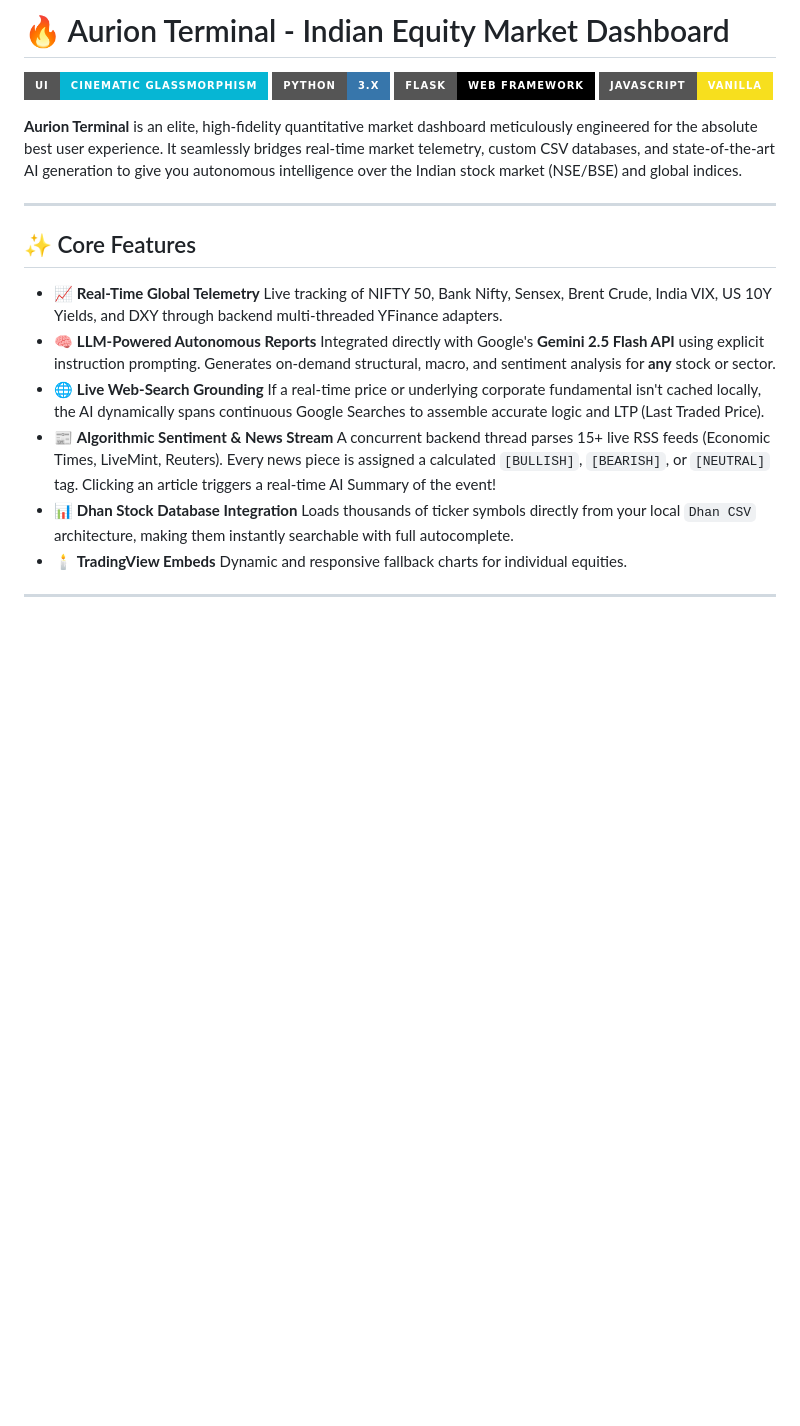
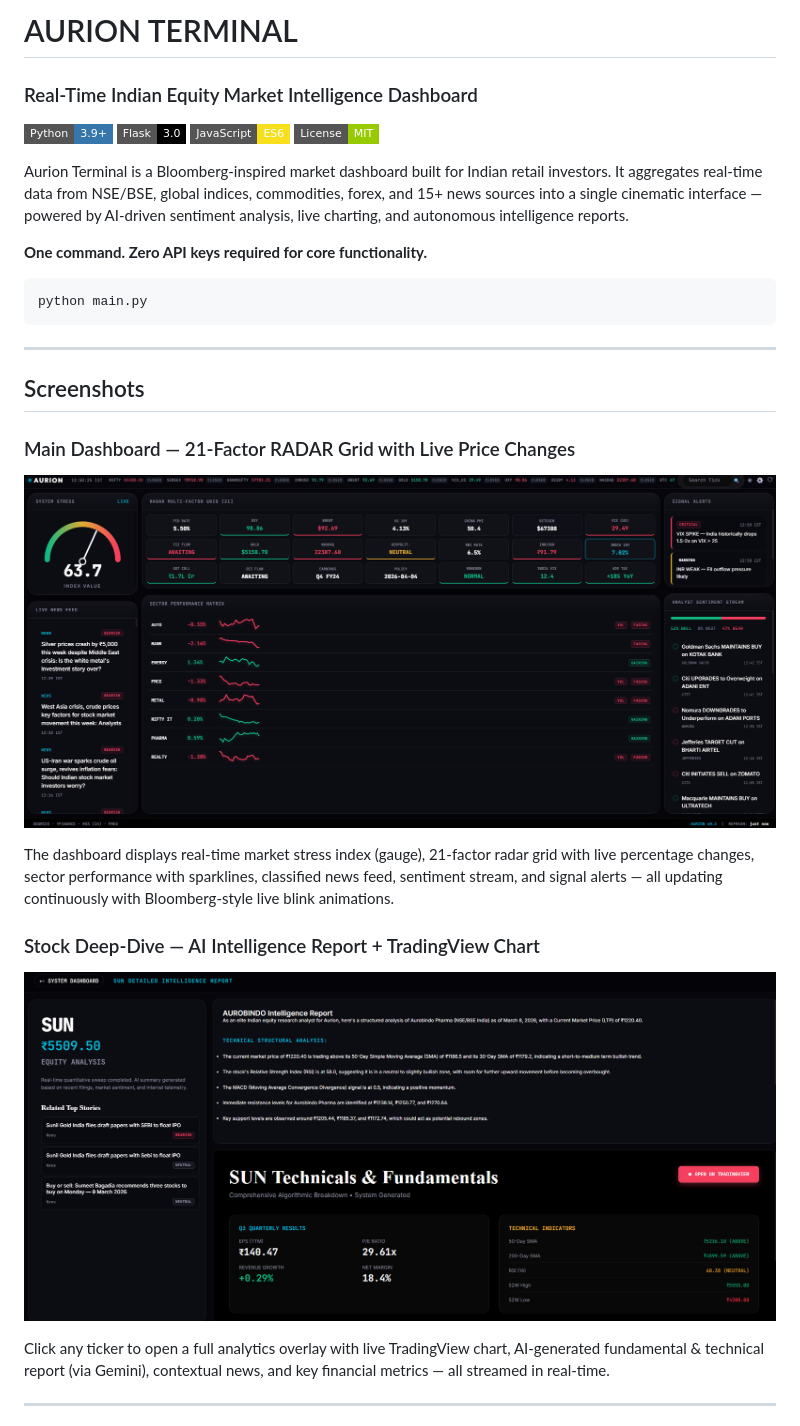
Before and after one commit to abhishek-admin/aurion-terminal, a Markdown page: README.md, the part around one of its changes. Drawn GitHub-style; pictures changed too: screenshots/dashboard.png (added), screenshots/stock-report.png (added); badges without logos; blank space fills up the shorter version.

````diff
--- a/README.md
+++ b/README.md
@@ -1,25 +1,33 @@
-# 🔥 Aurion Terminal - Indian Equity Market Dashboard
+# AURION TERMINAL
 
-![Aurion Terminal UI](https://img.shields.io/badge/UI-Cinematic_Glassmorphism-06b6d4?style=for-the-badge) ![Python](https://img.shields.io/badge/Python-3.x-3776AB?style=for-the-badge&logo=python&logoColor=white) ![Flask](https://img.shields.io/badge/Flask-Web_Framework-000000?style=for-the-badge&logo=flask&logoColor=white) ![Vanilla JS](https://img.shields.io/badge/JavaScript-Vanilla-F7DF1E?style=for-the-badge&logo=javascript&logoColor=black)
+### Real-Time Indian Equity Market Intelligence Dashboard
 
-**Aurion Terminal** is an elite, high-fidelity quantitative market dashboard meticulously engineered for the absolute best user experience. It seamlessly bridges real-time market telemetry, custom CSV databases, and state-of-the-art AI generation to give you autonomous intelligence over the Indian stock market (NSE/BSE) and global indices.
+![Python](https://img.shields.io/badge/Python-3.9+-3776AB?style=flat-square&logo=python&logoColor=white)
+![Flask](https://img.shields.io/badge/Flask-3.0-000000?style=flat-square&logo=flask&logoColor=white)
+![JavaScript](https://img.shields.io/badge/JavaScript-ES6-F7DF1E?style=flat-square&logo=javascript&logoColor=black)
+![License](https://img.shields.io/badge/License-MIT-green?style=flat-square)
+
+Aurion Terminal is a Bloomberg-inspired market dashboard built for Indian retail investors. It aggregates real-time data from NSE/BSE, global indices, commodities, forex, and 15+ news sources into a single cinematic interface — powered by AI-driven sentiment analysis, live charting, and autonomous intelligence reports.
+
+**One command. Zero API keys required for core functionality.**
+
+```bash
+python main.py
+```
 
 ---
 
-## ✨ Core Features
+## Screenshots
 
-*   📈 **Real-Time Global Telemetry**
-    Live tracking of NIFTY 50, Bank Nifty, Sensex, Brent Crude, India VIX, US 10Y Yields, and DXY through backend multi-threaded YFinance adapters.
-*   🧠 **LLM-Powered Autonomous Reports**
-    Integrated directly with Google's **Gemini 2.5 Flash API** using explicit instruction prompting. Generates on-demand structural, macro, and sentiment analysis for **any** stock or sector.
-*   🌐 **Live Web-Search Grounding**
-    If a real-time price or underlying corporate fundamental isn't cached locally, the AI dynamically spans continuous Google Searches to assemble accurate logic and LTP (Last Traded Price).
-*   📰 **Algorithmic Sentiment & News Stream**
-    A concurrent backend thread parses 15+ live RSS feeds (Economic Times, LiveMint, Reuters). Every news piece is assigned a calculated `[BULLISH]`, `[BEARISH]`, or `[NEUTRAL]` tag. Clicking an article triggers a real-time AI Summary of the event!
-*   📊 **Dhan Stock Database Integration**
-    Loads thousands of ticker symbols directly from your local `Dhan CSV` architecture, making them instantly searchable with full autocomplete.
-*   🕯️ **TradingView Embeds**
-    Dynamic and responsive fallback charts for individual equities.
+### Main Dashboard — 21-Factor RADAR Grid with Live Price Changes
+![Aurion Terminal Dashboard](screenshots/dashboard.png)
+
+The dashboard displays real-time market stress index (gauge), 21-factor radar grid with live percentage changes, sector performance with sparklines, classified news feed, sentiment stream, and signal alerts — all updating continuously with Bloomberg-style live blink animations.
+
+### Stock Deep-Dive — AI Intelligence Report + TradingView Chart
+![Stock Report View](screenshots/stock-report.png)
+
+Click any ticker to open a full analytics overlay with live TradingView chart, AI-generated fundamental & technical report (via Gemini), contextual news, and key financial metrics — all streamed in real-time.
 
 ---
 
````
Also changed, not shown: other parts of README.md (+115 -43 lines), 2 other files.
